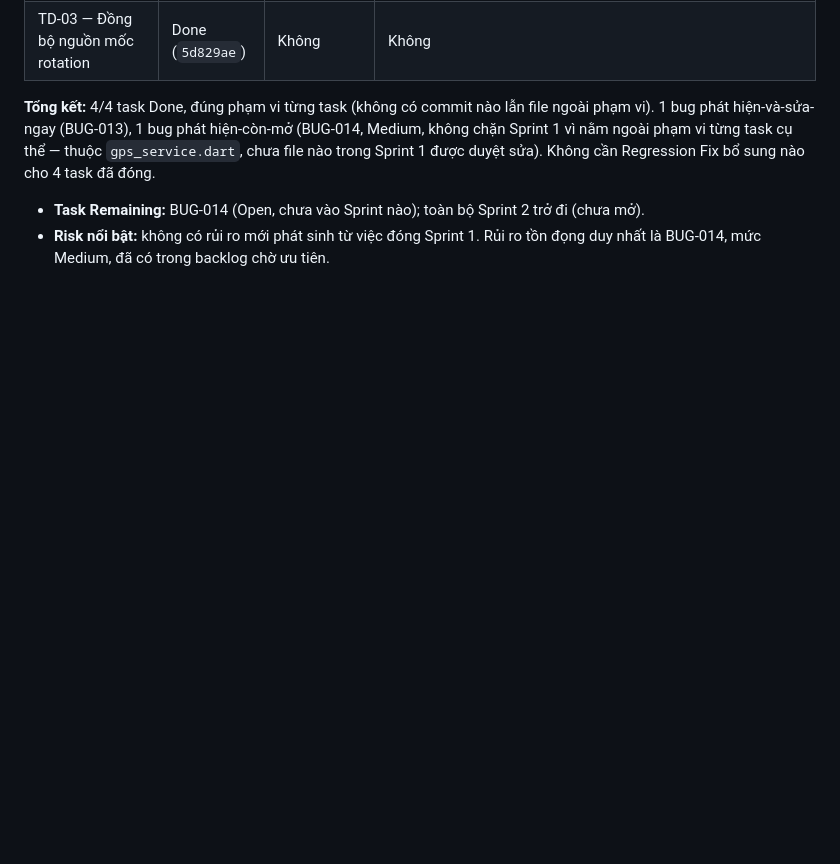
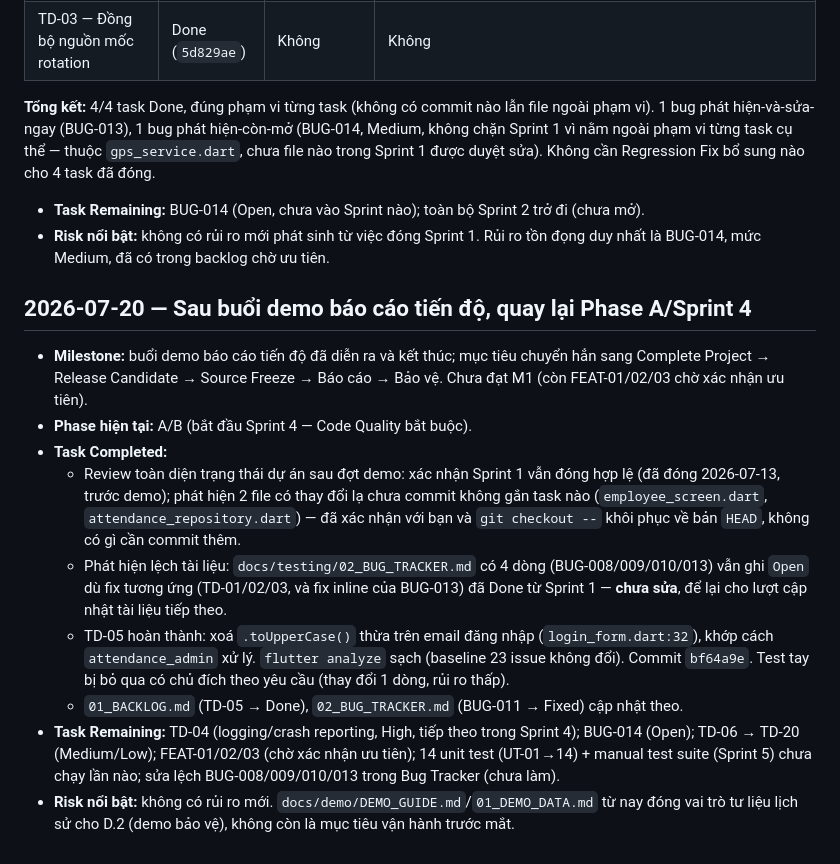
Before and after one commit to dntiencoder/attendance-system, a Markdown page: docs/project/03_PROGRESS.md, the part around the change. Rendered like a GitHub page; blank space fills up the shorter version.

Commit message:
docs: mark TD-05/BUG-011 done and log post-demo Sprint 4 kickoff
Tracks the login-email fix (bf64a9e) in the backlog/bug tracker, and
records the post-demo review findings (Sprint 1 already closed before
demo, stray uncommitted UI edits found and reverted, stale bug-tracker
statuses noted for later) in the progress log.

Co-Authored-By: Claude Sonnet 5 <noreply@anthropic.com>

```diff
--- a/docs/project/03_PROGRESS.md
+++ b/docs/project/03_PROGRESS.md
@@ -92,3 +92,15 @@
 **Tổng kết:** 4/4 task Done, đúng phạm vi từng task (không có commit nào lẫn file ngoài phạm vi). 1 bug phát hiện-và-sửa-ngay (BUG-013), 1 bug phát hiện-còn-mở (BUG-014, Medium, không chặn Sprint 1 vì nằm ngoài phạm vi từng task cụ thể — thuộc `gps_service.dart`, chưa file nào trong Sprint 1 được duyệt sửa). Không cần Regression Fix bổ sung nào cho 4 task đã đóng.
 - **Task Remaining:** BUG-014 (Open, chưa vào Sprint nào); toàn bộ Sprint 2 trở đi (chưa mở).
 - **Risk nổi bật:** không có rủi ro mới phát sinh từ việc đóng Sprint 1. Rủi ro tồn đọng duy nhất là BUG-014, mức Medium, đã có trong backlog chờ ưu tiên.
+
+## 2026-07-20 — Sau buổi demo báo cáo tiến độ, quay lại Phase A/Sprint 4
+
+- **Milestone:** buổi demo báo cáo tiến độ đã diễn ra và kết thúc; mục tiêu chuyển hẳn sang Complete Project → Release Candidate → Source Freeze → Báo cáo → Bảo vệ. Chưa đạt M1 (còn FEAT-01/02/03 chờ xác nhận ưu tiên).
+- **Phase hiện tại:** A/B (bắt đầu Sprint 4 — Code Quality bắt buộc).
+- **Task Completed:**
+  - Review toàn diện trạng thái dự án sau đợt demo: xác nhận Sprint 1 vẫn đóng hợp lệ (đã đóng 2026-07-13, trước demo); phát hiện 2 file có thay đổi lạ chưa commit không gắn task nào (`employee_screen.dart`, `attendance_repository.dart`) — đã xác nhận với bạn và `git checkout --` khôi phục về bản `HEAD`, không có gì cần commit thêm.
+  - Phát hiện lệch tài liệu: `docs/testing/02_BUG_TRACKER.md` có 4 dòng (BUG-008/009/010/013) vẫn ghi `Open` dù fix tương ứng (TD-01/02/03, và fix inline của BUG-013) đã Done từ Sprint 1 — **chưa sửa**, để lại cho lượt cập nhật tài liệu tiếp theo.
+  - TD-05 hoàn thành: xoá `.toUpperCase()` thừa trên email đăng nhập (`login_form.dart:32`), khớp cách `attendance_admin` xử lý. `flutter analyze` sạch (baseline 23 issue không đổi). Commit `bf64a9e`. Test tay bị bỏ qua có chủ đích theo yêu cầu (thay đổi 1 dòng, rủi ro thấp).
+  - `01_BACKLOG.md` (TD-05 → Done), `02_BUG_TRACKER.md` (BUG-011 → Fixed) cập nhật theo.
+- **Task Remaining:** TD-04 (logging/crash reporting, High, tiếp theo trong Sprint 4); BUG-014 (Open); TD-06 → TD-20 (Medium/Low); FEAT-01/02/03 (chờ xác nhận ưu tiên); 14 unit test (UT-01→14) + manual test suite (Sprint 5) chưa chạy lần nào; sửa lệch BUG-008/009/010/013 trong Bug Tracker (chưa làm).
+- **Risk nổi bật:** không có rủi ro mới. `docs/demo/DEMO_GUIDE.md`/`01_DEMO_DATA.md` từ nay đóng vai trò tư liệu lịch sử cho D.2 (demo bảo vệ), không còn là mục tiêu vận hành trước mắt.
```
Also changed, not shown: docs/project/01_BACKLOG.md (+1 -1 lines), docs/testing/02_BUG_TRACKER.md (+1 -1 lines).
